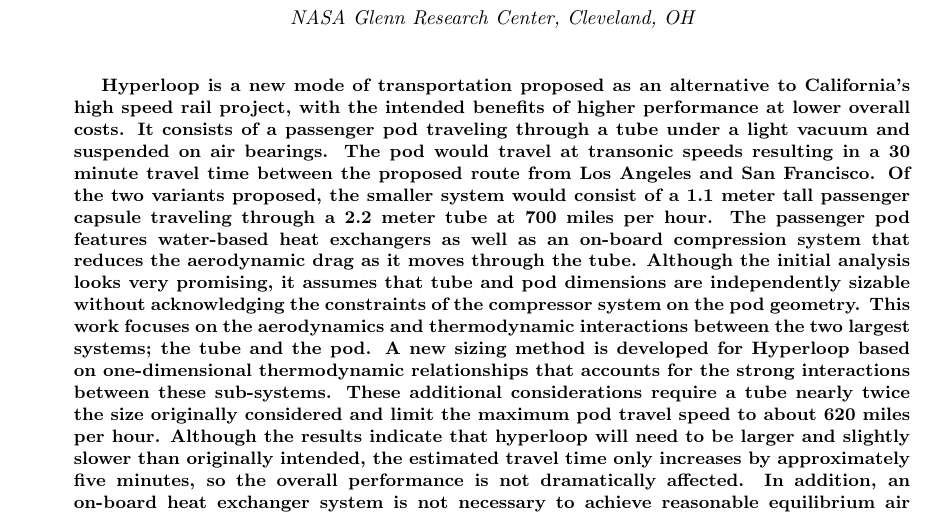
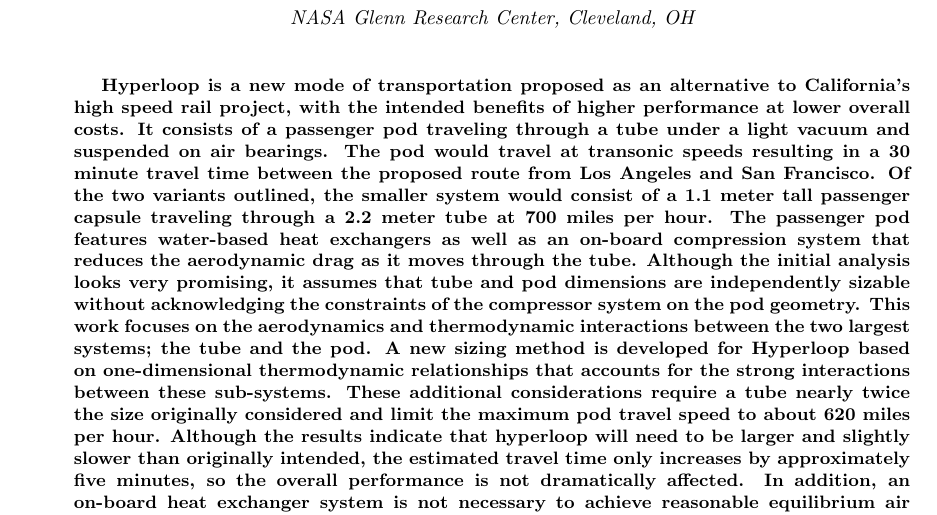
Before and after one commit to JustinSGray/Hyperloop, a LaTeX paper (NASA-TM/heading.tex): part of page 1 of 20, cut so that both start at the same text. Compiled offline with pdfLaTeX.

Commit message:
got rid of most of the "proposed"

```diff
--- a/NASA-TM/heading.tex
+++ b/NASA-TM/heading.tex
@@ -86,7 +86,7 @@ Hyperloop is a new mode of transportation proposed as an alternative to Californ
 with the intended benefits of higher performance at lower overall costs.
 It consists of a passenger pod traveling through a tube under a light vacuum and suspended on air bearings.
 The pod would travel at transonic speeds resulting in a 30 minute travel time between the proposed route from Los Angeles and San Francisco.
-Of the two variants proposed, the smaller system would consist of a 1.1 meter tall passenger capsule traveling through a 2.2 meter tube at 700 miles per hour.
+Of the two variants outlined, the smaller system would consist of a 1.1 meter tall passenger capsule traveling through a 2.2 meter tube at 700 miles per hour.
 The passenger pod features water-based heat exchangers as well as an on-board compression system that reduces the aerodynamic drag as it moves through the tube.
 Although the initial analysis looks very promising,
 it assumes that tube and pod dimensions are independently sizable without acknowledging the constraints of the compressor system on the pod geometry.
```
